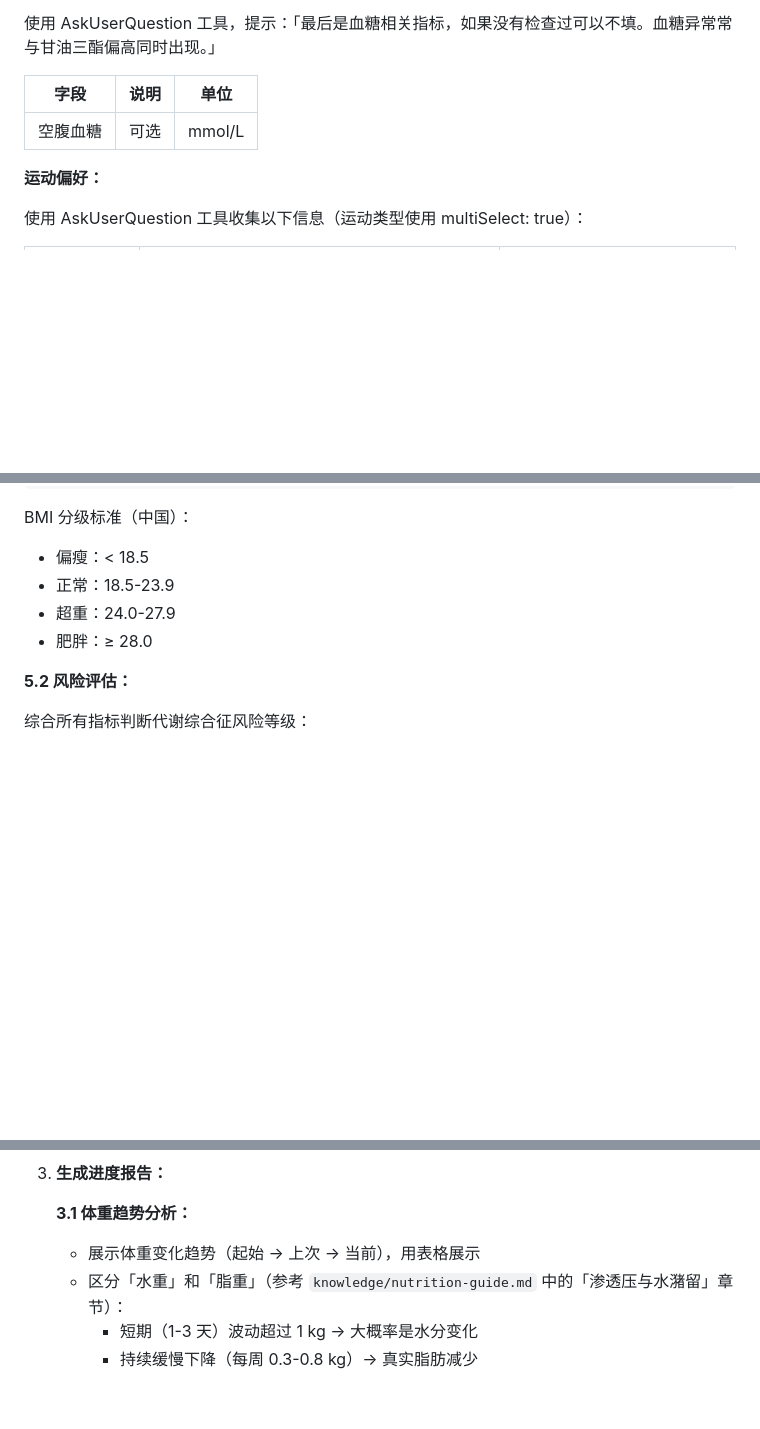
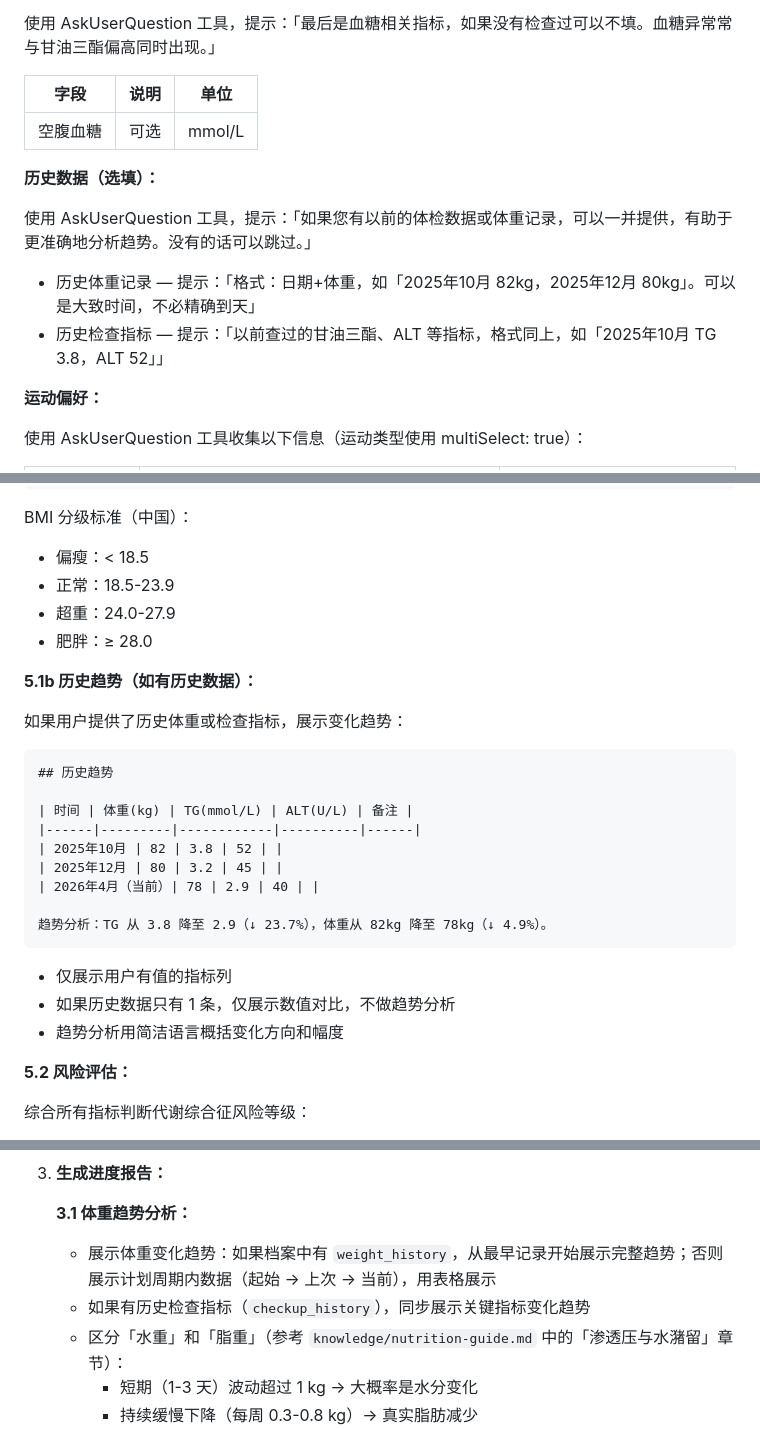
Before and after one commit to Ethanzyc/lose-fat, a Markdown page: skills/lose-fat/SKILL.md, 3 parts joined by grey strips. Rendered like a GitHub page; blank space fills up the shorter version.

````diff
--- a/skills/lose-fat/SKILL.md
+++ b/skills/lose-fat/SKILL.md
@@ -118,6 +118,13 @@ triggers:
 |------|------|------|
 | 空腹血糖 | 可选 | mmol/L |
 
+**历史数据（选填）：**
+
+使用 AskUserQuestion 工具，提示：「如果您有以前的体检数据或体重记录，可以一并提供，有助于更准确地分析趋势。没有的话可以跳过。」
+
+- 历史体重记录 — 提示：「格式：日期+体重，如「2025年10月 82kg，2025年12月 80kg」。可以是大致时间，不必精确到天」
+- 历史检查指标 — 提示：「以前查过的甘油三酯、ALT 等指标，格式同上，如「2025年10月 TG 3.8，ALT 52」」
+
 **运动偏好：**
 
 使用 AskUserQuestion 工具收集以下信息（运动类型使用 multiSelect: true）：
@@ -236,6 +298,26 @@ BMI 分级标准（中国）：
 - 正常：18.5-23.9
 - 超重：24.0-27.9
 - 肥胖：≥ 28.0
+
+**5.1b 历史趋势（如有历史数据）：**
+
+如果用户提供了历史体重或检查指标，展示变化趋势：
+
+```
+## 历史趋势
+
+| 时间 | 体重(kg) | TG(mmol/L) | ALT(U/L) | 备注 |
+|------|---------|------------|----------|------|
+| 2025年10月 | 82 | 3.8 | 52 | |
+| 2025年12月 | 80 | 3.2 | 45 | |
+| 2026年4月（当前）| 78 | 2.9 | 40 | |
+
+趋势分析：TG 从 3.8 降至 2.9（↓ 23.7%），体重从 82kg 降至 78kg（↓ 4.9%）。
+```
+
+- 仅展示用户有值的指标列
+- 如果历史数据只有 1 条，仅展示数值对比，不做趋势分析
+- 趋势分析用简洁语言概括变化方向和幅度
 
 **5.2 风险评估：**
 
@@ -345,7 +427,8 @@ BMI 分级标准（中国）：
 3. **生成进度报告：**
 
    **3.1 体重趋势分析：**
-   - 展示体重变化趋势（起始 → 上次 → 当前），用表格展示
+   - 展示体重变化趋势：如果档案中有 `weight_history`，从最早记录开始展示完整趋势；否则展示计划周期内数据（起始 → 上次 → 当前），用表格展示
+   - 如果有历史检查指标（`checkup_history`），同步展示关键指标变化趋势
    - 区分「水重」和「脂重」（参考 `knowledge/nutrition-guide.md` 中的「渗透压与水潴留」章节）：
      - 短期（1-3 天）波动超过 1 kg → 大概率是水分变化
      - 持续缓慢下降（每周 0.3-0.8 kg）→ 真实脂肪减少
````
Also changed, not shown: other parts of skills/lose-fat/SKILL.md (+55 -0 lines).
